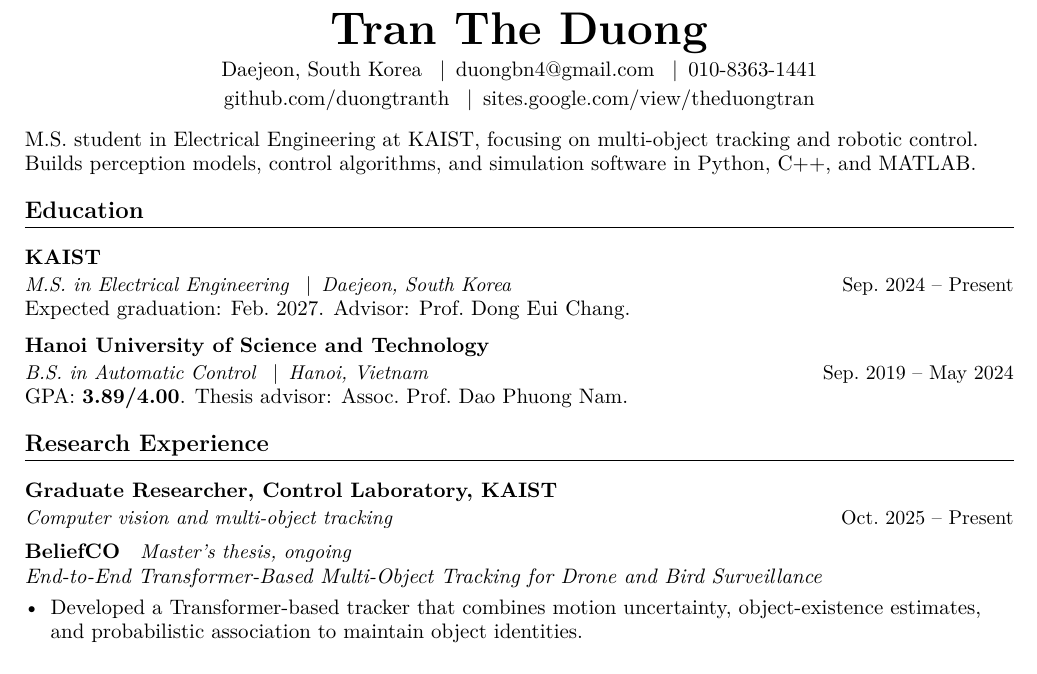
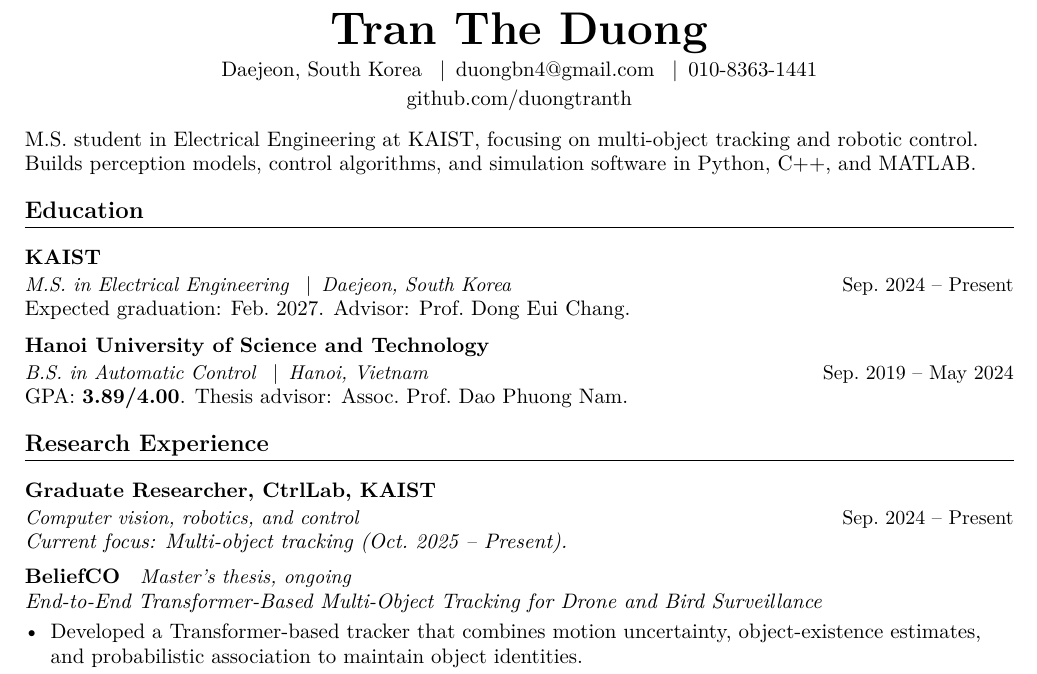
Before and after one commit to duongtranth/CV, a LaTeX document (main.tex, which reads sections/profile.tex, sections/research.tex): part of page 1 of 2, cut so that both start at the same text. Compiled offline with pdfLaTeX.

Commit message:
Remove outdated personal website and clarify CtrlLab research tenure

```diff
--- a/sections/profile.tex
+++ b/sections/profile.tex
@@ -5,8 +5,6 @@
   \href{mailto:duongbn4@gmail.com}{duongbn4@gmail.com}
   \enspace$\vert$\enspace \href{tel:+821083631441}{010-8363-1441}\\[2pt]
   \href{https://github.com/duongtranth}{github.com/duongtranth}
-  \enspace$\vert$\enspace
-  \href{https://sites.google.com/view/theduongtran/home}{sites.google.com/view/theduongtran}
 \end{center}
 \vspace{-4pt}
 M.S. student in Electrical Engineering at KAIST, focusing on multi-object tracking and robotic control. Builds perception models, control algorithms, and simulation software in Python, C++, and MATLAB.
--- a/sections/research.tex
+++ b/sections/research.tex
@@ -1,6 +1,7 @@
 % CURRENT TRACKING RESEARCH; EARLIER KAIST CONTROL PROJECTS FOLLOW.
 \section{Research Experience}
-\project{Graduate Researcher, Control Laboratory, KAIST}{Computer vision and multi-object tracking}{Oct.\ 2025 -- Present}
+\project{Graduate Researcher, CtrlLab, KAIST}{Computer vision, robotics, and control}{Sep.\ 2024 -- Present}
+\textit{Current focus: Multi-object tracking (Oct.\ 2025 -- Present).}
 \subproject{BeliefCO \enspace{\normalfont\small\textit{Master's thesis, ongoing}}}
 \textit{End-to-End Transformer-Based Multi-Object Tracking for Drone and Bird Surveillance}
 \cvItemsStart
```
Also changed, not shown: README.md, Tran_The_Duong_CV.pdf, 1 other file.
